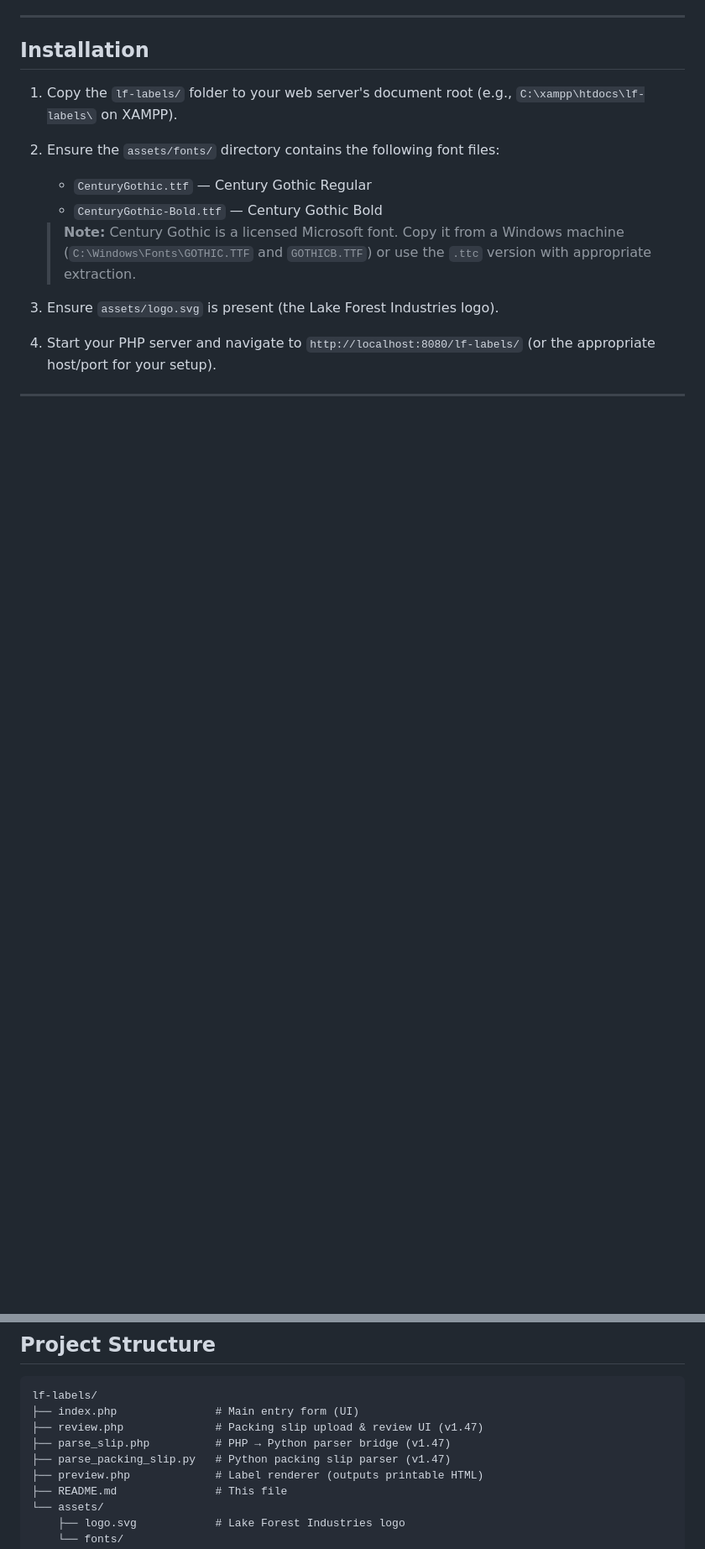
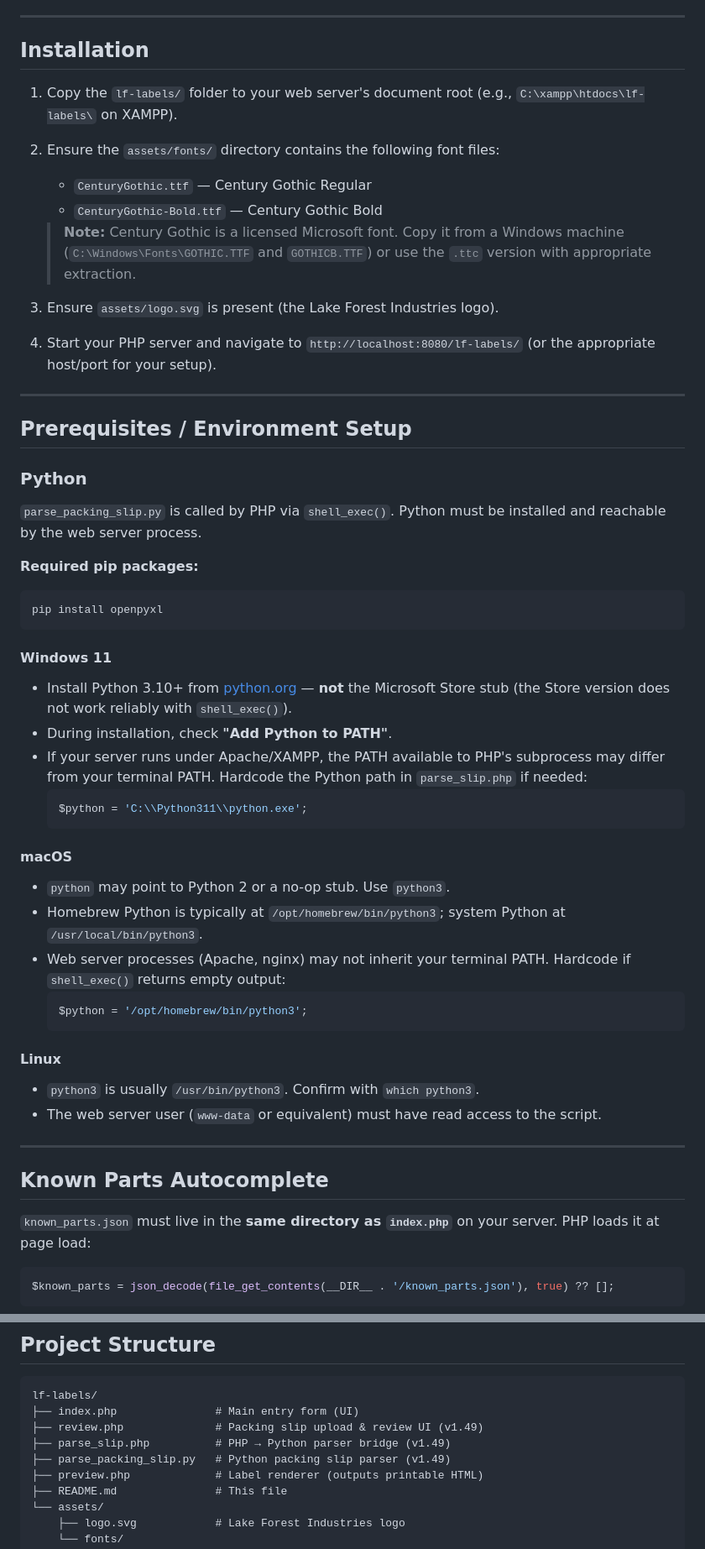
Before and after one commit to lepritard/labels, a Markdown page: README.md, 2 parts joined by grey strips. Shown at 84% size. Drawn GitHub-style; blank space fills up the shorter version.

Commit message:
Revise README with Python setup and version updates
Updated prerequisites for Python installation and usage instructions. Incremented version numbers for review and parsing scripts.

````diff
--- a/README.md
+++ b/README.md
@@ -53,3 +53,48 @@ A local PHP web application that generates printable box and pallet labels for i
 
 ---
 
+
+## Prerequisites / Environment Setup
+
+### Python
+
+`parse_packing_slip.py` is called by PHP via `shell_exec()`. Python must be installed and reachable by the web server process.
+
+**Required pip packages:**
+```
+pip install openpyxl
+```
+
+#### Windows 11
+
+- Install Python 3.10+ from [python.org](https://www.python.org/downloads/) — **not** the Microsoft Store stub (the Store version does not work reliably with `shell_exec()`).
+- During installation, check **"Add Python to PATH"**.
+- If your server runs under Apache/XAMPP, the PATH available to PHP's subprocess may differ from your terminal PATH. Hardcode the Python path in `parse_slip.php` if needed:
+  ```php
+  $python = 'C:\\Python311\\python.exe';
+  ```
+
+#### macOS
+
+- `python` may point to Python 2 or a no-op stub. Use `python3`.
+- Homebrew Python is typically at `/opt/homebrew/bin/python3`; system Python at `/usr/local/bin/python3`.
+- Web server processes (Apache, nginx) may not inherit your terminal PATH. Hardcode if `shell_exec()` returns empty output:
+  ```php
+  $python = '/opt/homebrew/bin/python3';
+  ```
+
+#### Linux
+
+- `python3` is usually `/usr/bin/python3`. Confirm with `which python3`.
+- The web server user (`www-data` or equivalent) must have read access to the script.
+
+---
+
+## Known Parts Autocomplete
+
+`known_parts.json` must live in the **same directory as `index.php`** on your server. PHP loads it at page load:
+
+```php
+$known_parts = json_decode(file_get_contents(__DIR__ . '/known_parts.json'), true) ?? [];
+```
+
@@ -83,9 +142,9 @@ Navigate to the app URL in any browser on your network. The main form has two ta
 ```
 lf-labels/
 ├── index.php               # Main entry form (UI)
-├── review.php              # Packing slip upload & review UI (v1.47)
-├── parse_slip.php          # PHP → Python parser bridge (v1.47)
-├── parse_packing_slip.py   # Python packing slip parser (v1.47)
+├── review.php              # Packing slip upload & review UI (v1.49)
+├── parse_slip.php          # PHP → Python parser bridge (v1.49)
+├── parse_packing_slip.py   # Python packing slip parser (v1.49)
 ├── preview.php             # Label renderer (outputs printable HTML)
 ├── README.md               # This file
 └── assets/
````
Also changed, not shown: other parts of README.md (+14 -0 lines).
